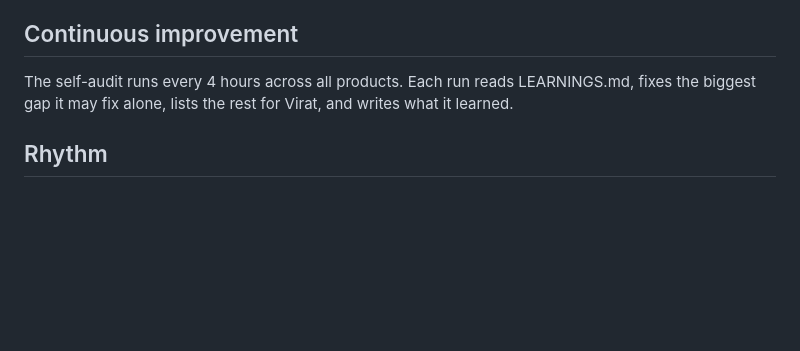
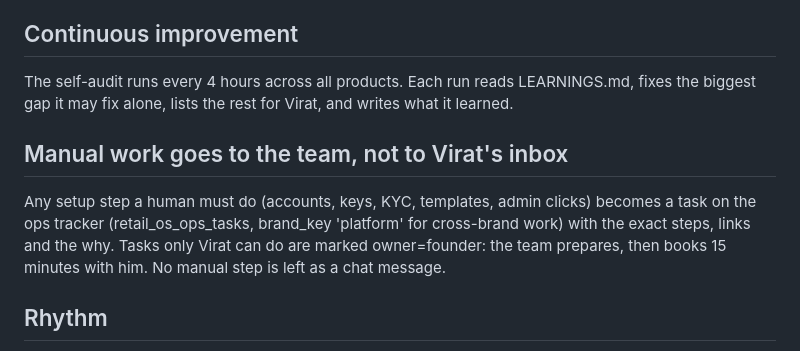
Before and after one commit to virat-mohan/ViratMohan, a Markdown page: case-study/PLAYBOOK.md, the part around the change. Rendered like a GitHub page; blank space fills up the shorter version.

Commit message:
Playbook: manual setup work goes to the ops tracker (#41)
Claude-Session: https://claude.ai/code/session_01WjEfTEk6Up17zcyrZn3eyj

Co-authored-by: Claude <noreply@anthropic.com>

```diff
--- a/case-study/PLAYBOOK.md
+++ b/case-study/PLAYBOOK.md
@@ -63,5 +63,8 @@ Always ask Virat first: money moving, pricing or terms changes, anything legal o
 ## Continuous improvement
 The self-audit runs every 4 hours across all products. Each run reads LEARNINGS.md, fixes the biggest gap it may fix alone, lists the rest for Virat, and writes what it learned.
 
+## Manual work goes to the team, not to Virat's inbox
+Any setup step a human must do (accounts, keys, KYC, templates, admin clicks) becomes a task on the ops tracker (retail_os_ops_tasks, brand_key 'platform' for cross-brand work) with the exact steps, links and the why. Tasks only Virat can do are marked owner=founder: the team prepares, then books 15 minutes with him. No manual step is left as a chat message.
+
 ## Rhythm
 Daily: check orders, shipping, ads spend and chat leads. Weekly (Monday): honest statement per brand. Monthly: review values, prices and promises.
```
